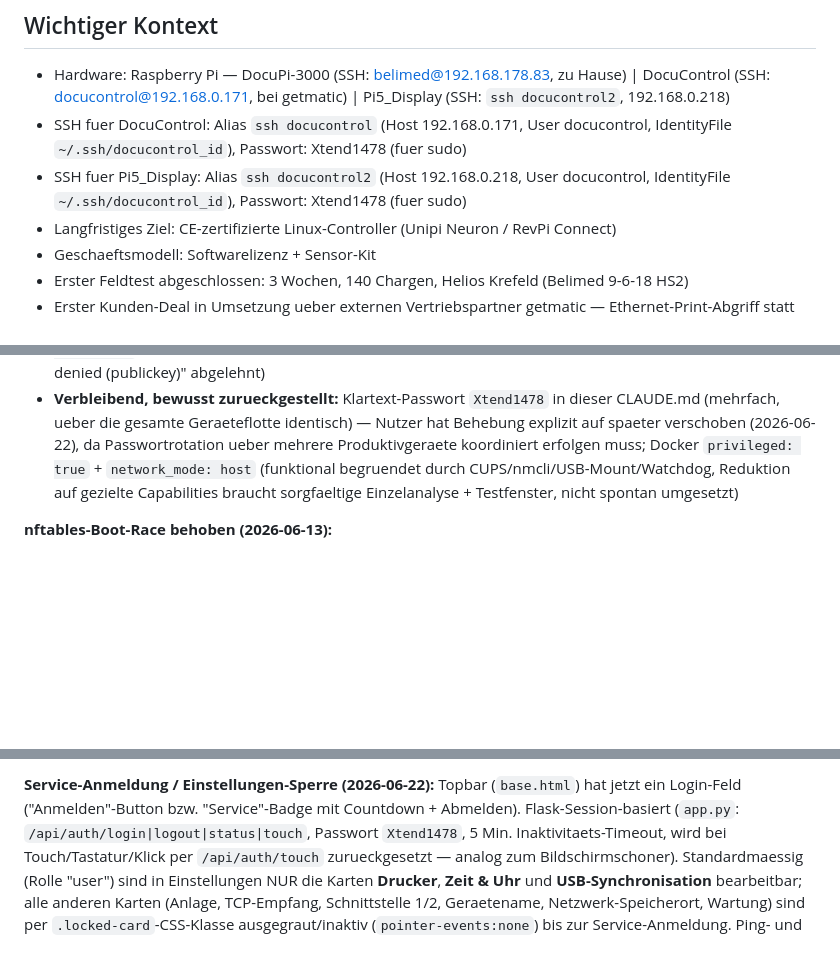
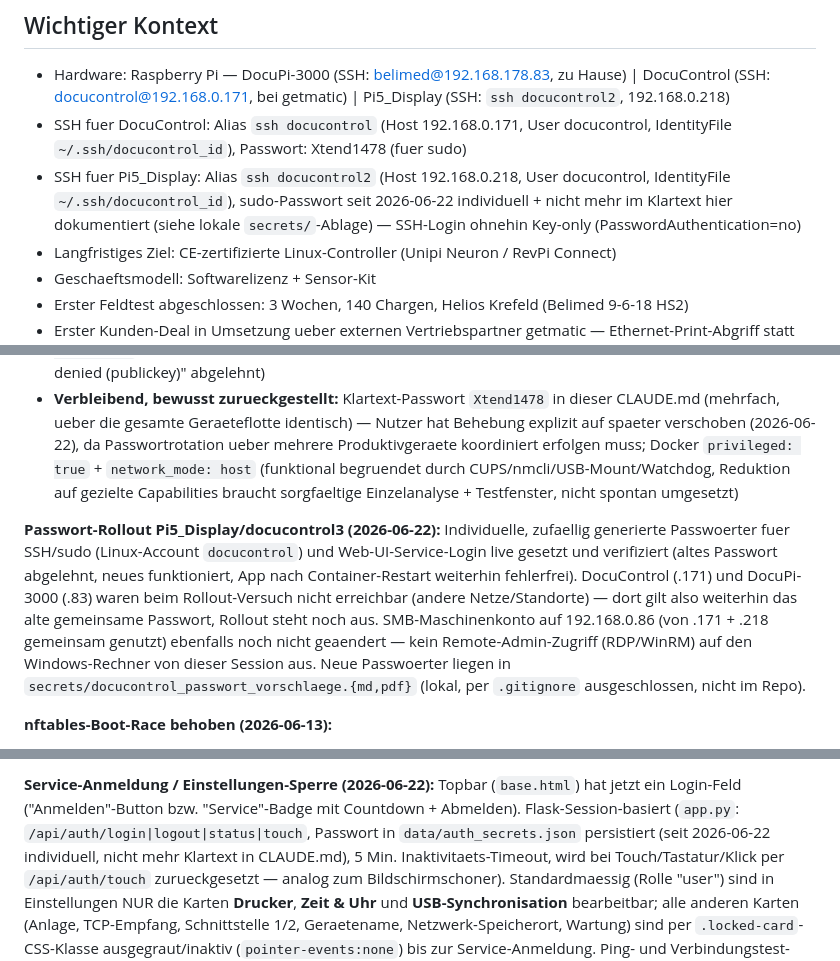
Before and after one commit to glanderthomas-1478/claude-workspace-docupi-sol-, a Markdown page: CLAUDE.md, 3 parts joined by grey strips. GitHub-like rendering; blank space fills up the shorter version.

Commit message:
Doku: Passwort-Rollout Pi5_Display dokumentiert, Klartext-Verweise entfernt
Individuelle Passwoerter (SSH/sudo + Web-UI-Service-Login) auf
Pi5_Display/docucontrol3 live gesetzt und verifiziert. CLAUDE.md-Stellen,
die fuer dieses Geraet noch das alte gemeinsame Klartext-Passwort zeigten,
durch Verweise auf die lokale secrets/-Ablage ersetzt. DocuControl (.171),
DocuPi-3000 (.83) und das SMB-Konto bleiben vorerst unveraendert (nicht
erreichbar bzw. kein Remote-Zugriff).

Co-Authored-By: Claude Sonnet 4.6 <noreply@anthropic.com>

```diff
--- a/CLAUDE.md
+++ b/CLAUDE.md
@@ -107,7 +107,7 @@ Das DocuPi-3000 ist ein Raspberry Pi-basiertes System, das:
 
 - Hardware: Raspberry Pi — DocuPi-3000 (SSH: belimed@192.168.178.83, zu Hause) | DocuControl (SSH: docucontrol@192.168.0.171, bei getmatic) | Pi5_Display (SSH: `ssh docucontrol2`, 192.168.0.218)
 - SSH fuer DocuControl: Alias `ssh docucontrol` (Host 192.168.0.171, User docucontrol, IdentityFile `~/.ssh/docucontrol_id`), Passwort: Xtend1478 (fuer sudo)
-- SSH fuer Pi5_Display: Alias `ssh docucontrol2` (Host 192.168.0.218, User docucontrol, IdentityFile `~/.ssh/docucontrol_id`), Passwort: Xtend1478 (fuer sudo)
+- SSH fuer Pi5_Display: Alias `ssh docucontrol2` (Host 192.168.0.218, User docucontrol, IdentityFile `~/.ssh/docucontrol_id`), sudo-Passwort seit 2026-06-22 individuell + nicht mehr im Klartext hier dokumentiert (siehe lokale `secrets/`-Ablage) — SSH-Login ohnehin Key-only (PasswordAuthentication=no)
 - Langfristiges Ziel: CE-zertifizierte Linux-Controller (Unipi Neuron / RevPi Connect)
 - Geschaeftsmodell: Softwarelizenz + Sensor-Kit
 - Erster Feldtest abgeschlossen: 3 Wochen, 140 Chargen, Helios Krefeld (Belimed 9-6-18 HS2)
@@ -383,6 +383,16 @@ Das DocuPi-3000 ist ein Raspberry Pi-basiertes System, das:
   Reduktion auf gezielte Capabilities braucht sorgfaeltige Einzelanalyse + Testfenster, nicht spontan
   umgesetzt)
 
+**Passwort-Rollout Pi5_Display/docucontrol3 (2026-06-22):** Individuelle, zufaellig generierte
+Passwoerter fuer SSH/sudo (Linux-Account `docucontrol`) und Web-UI-Service-Login live gesetzt und
+verifiziert (altes Passwort abgelehnt, neues funktioniert, App nach Container-Restart weiterhin
+fehlerfrei). DocuControl (.171) und DocuPi-3000 (.83) waren beim Rollout-Versuch nicht erreichbar
+(andere Netze/Standorte) — dort gilt also weiterhin das alte gemeinsame Passwort, Rollout steht noch
+aus. SMB-Maschinenkonto auf 192.168.0.86 (von .171 + .218 gemeinsam genutzt) ebenfalls noch nicht
+geaendert — kein Remote-Admin-Zugriff (RDP/WinRM) auf den Windows-Rechner von dieser Session aus.
+Neue Passwoerter liegen in `secrets/docucontrol_passwort_vorschlaege.{md,pdf}` (lokal, per
+`.gitignore` ausgeschlossen, nicht im Repo).
+
 **nftables-Boot-Race behoben (2026-06-13):**
 - Nach Reboot war Web-Interface auf beiden IPs nicht erreichbar (Ping/SSH ok, `docucontrol.service`
   aktiv, aber `curl` -> Connection refused). Ursache: `nftables.service` startete vor Enumeration
@@ -567,7 +577,8 @@ nicht im Repo, wie alle anderen `*.service`-Units).
 
 **Service-Anmeldung / Einstellungen-Sperre (2026-06-22):** Topbar (`base.html`) hat jetzt ein
 Login-Feld ("Anmelden"-Button bzw. "Service"-Badge mit Countdown + Abmelden). Flask-Session-basiert
-(`app.py`: `/api/auth/login|logout|status|touch`, Passwort `Xtend1478`, 5 Min. Inaktivitaets-Timeout,
+(`app.py`: `/api/auth/login|logout|status|touch`, Passwort in `data/auth_secrets.json` persistiert
+(seit 2026-06-22 individuell, nicht mehr Klartext in CLAUDE.md), 5 Min. Inaktivitaets-Timeout,
 wird bei Touch/Tastatur/Klick per `/api/auth/touch` zurueckgesetzt — analog zum Bildschirmschoner).
 Standardmaessig (Rolle "user") sind in Einstellungen NUR die Karten **Drucker**, **Zeit & Uhr** und
 **USB-Synchronisation** bearbeitbar; alle anderen Karten (Anlage, TCP-Empfang, Schnittstelle 1/2,
```
Also changed, not shown: other parts of CLAUDE.md (+2 -2 lines).
